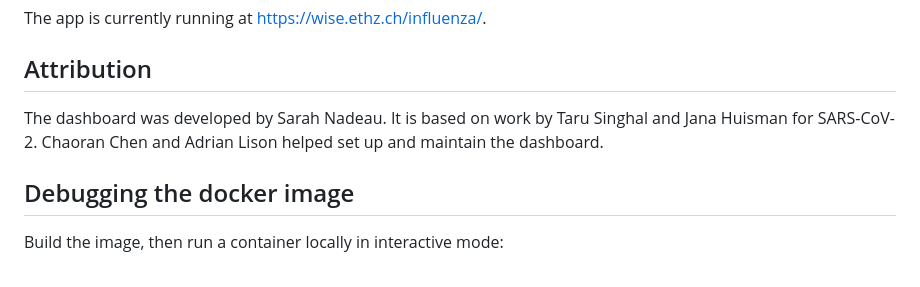
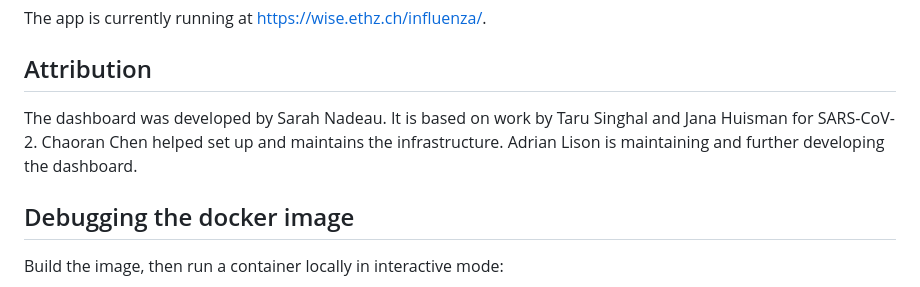
Before and after one commit to wise-ch/wastewater-influenza-dashboard, a Markdown page: README.md, the part around the change. Drawn GitHub-style.

```diff
--- a/README.md
+++ b/README.md
@@ -44,7 +44,7 @@ The app is currently running at https://wise.ethz.ch/influenza/.
 
 ## Attribution
 
-The dashboard was developed by Sarah Nadeau. It is based on work by Taru Singhal and Jana Huisman for SARS-CoV-2. Chaoran Chen and Adrian Lison helped set up and maintain the dashboard.
+The dashboard was developed by Sarah Nadeau. It is based on work by Taru Singhal and Jana Huisman for SARS-CoV-2. Chaoran Chen helped set up and maintains the infrastructure. Adrian Lison is maintaining and further developing the dashboard.
 
 ## Debugging the docker image
 Build the image, then run a container locally in interactive mode:
```
